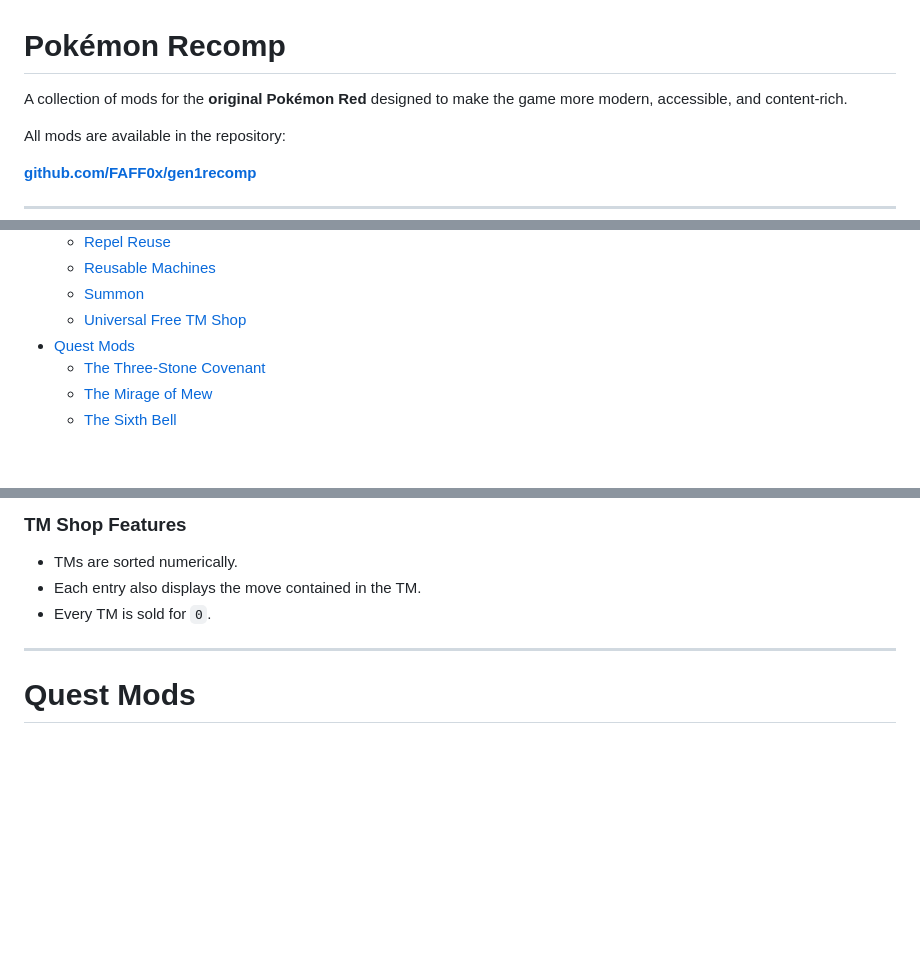
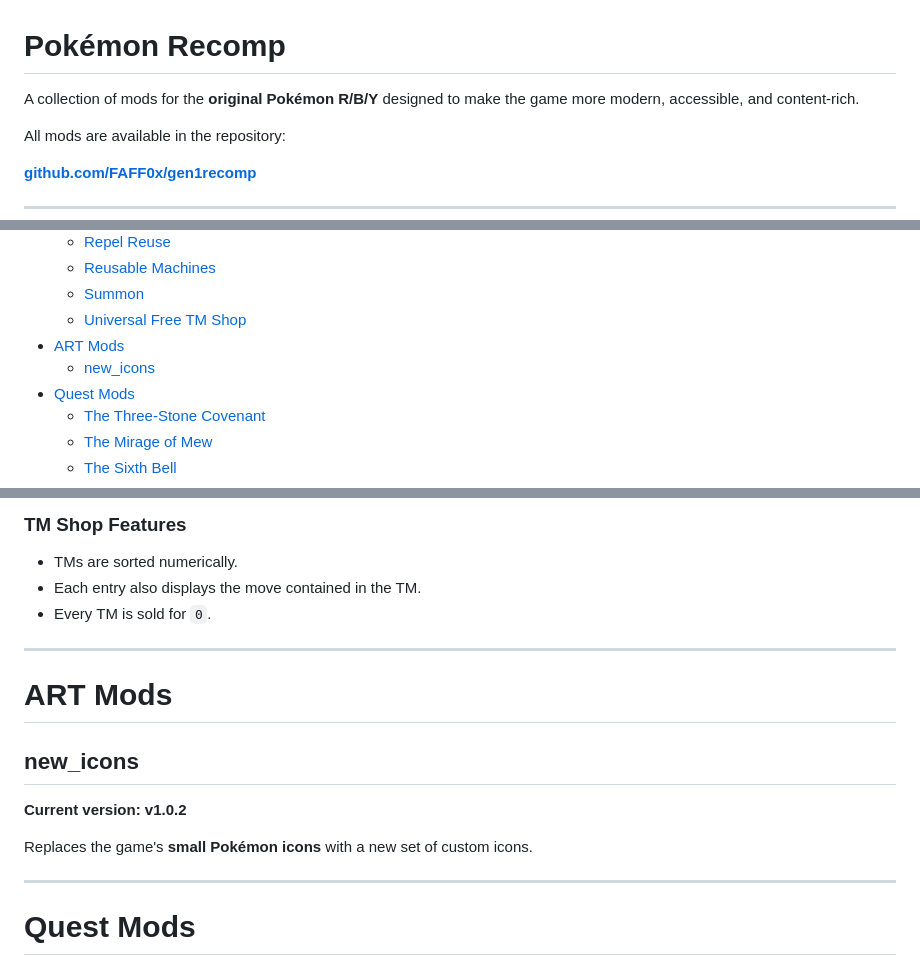
Before and after one commit to FAFF0x/gen1recomp, a Markdown page: README.md, 3 parts joined by grey strips. GitHub-like rendering; blank space fills up the shorter version.

```diff
--- a/README.md
+++ b/README.md
@@ -1,7 +1,7 @@
 
 # Pokémon Recomp
 
-A collection of mods for the **original Pokémon Red** designed to make the game more modern, accessible, and content-rich.
+A collection of mods for the **original Pokémon R/B/Y** designed to make the game more modern, accessible, and content-rich.
 
 All mods are available in the repository:
 
@@ -32,6 +32,8 @@ All mods are available in the repository:
   - [Reusable Machines](#reusable-machines)
   - [Summon](#summon)
   - [Universal Free TM Shop](#universal-free-tm-shop)
+- [ART Mods](#art-mods)
+  - [new_icons](#new_icons)
 - [Quest Mods](#quest-mods)
   - [The Three-Stone Covenant](#the-three-stone-covenant)
   - [The Mirage of Mew](#the-mirage-of-mew)
@@ -632,6 +634,16 @@ Speaking to the clerk in any Poké Mart opens a new menu with the following opti
 
 ---
 
+# ART Mods
+
+## new_icons
+
+**Current version: v1.0.2**
+
+Replaces the game's **small Pokémon icons** with a new set of custom icons.
+
+---
+
 # Quest Mods
 
 ## The Three-Stone Covenant
```
